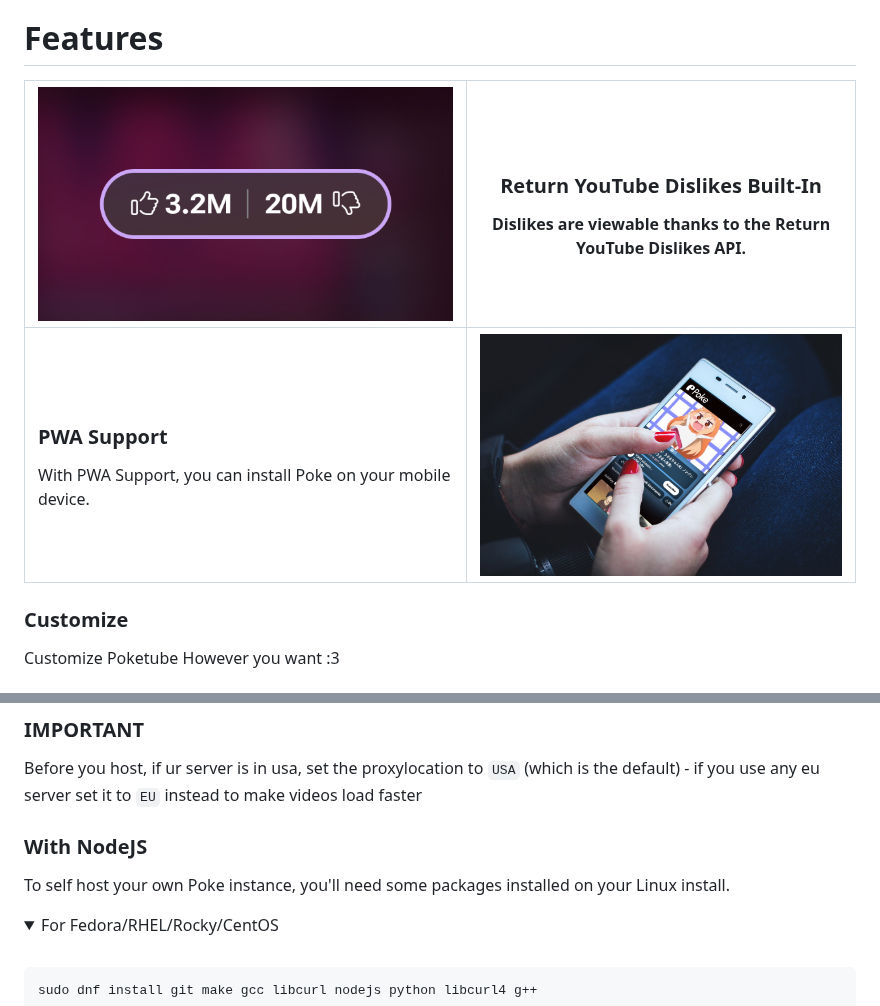
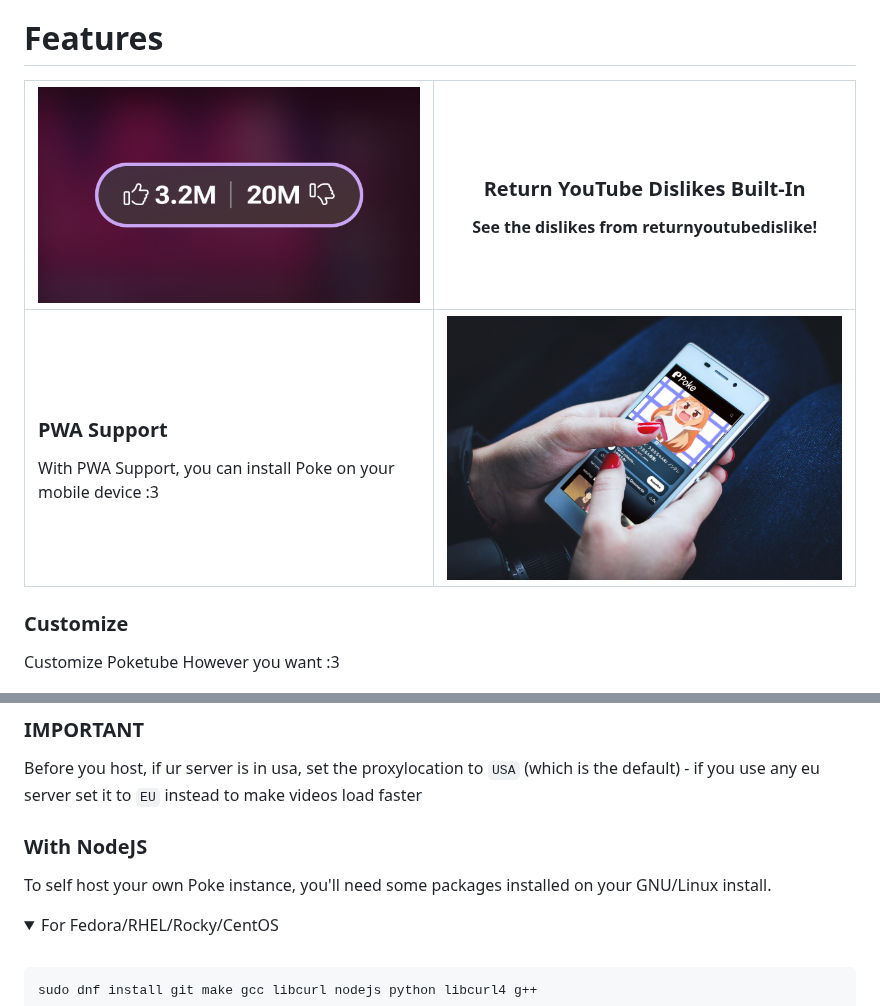
Before and after one commit to ashley0143/poke, a Markdown page: README.md, 2 parts joined by grey strips. Rendered like a GitHub page; folded sections open.

Commit message:
change parts of readme

```diff
--- a/README.md
+++ b/README.md
@@ -47,9 +47,9 @@ This is the source code of Poke (formerly PokeTube), the privacy-friendly youtub
 
 # Features
 
-| <img width="100%" style="border-radius: 24px" src="./css/README_RYD.png"> | <div style="text-align: left"><h3>Return YouTube Dislikes Built-In</h3> Dislikes are viewable thanks to the Return YouTube Dislikes API.</div> |
+| <img width="100%" style="border-radius: 24px" src="./css/README_RYD.png"> | <div style="text-align: left"><h3>Return YouTube Dislikes Built-In</h3>See the dislikes from returnyoutubedislike! </div> |
 | - | - |
-| <div style="text-align: right"><h3>PWA Support</h3> With PWA Support, you can install Poke on your mobile device.</div> | <img width="100%" style="border-radius: 24px" src="./css/README_PWA.jpg"> |
+| <div style="text-align: right"><h3>PWA Support</h3> With PWA Support, you can install Poke on your mobile device :3</div> | <img width="100%" style="border-radius: 24px" src="./css/README_PWA.jpg"> |
 
 <h3>Customize</h3>
 Customize Poketube However you want :3
@@ -84,7 +84,7 @@ PLEASE NOTE THAT THIS SOFTWARE MAY INCULUDE CODECS THAT IN CERTAIN COUNTRIES MAY
 Before you host, if ur server is in usa, set the proxylocation to `USA` (which is the default) - if you use any eu server set it to `EU` instead to make videos load faster
 
  ### With NodeJS
-To self host your own Poke instance, you'll need some packages installed on your Linux install.
+To self host your own Poke instance, you'll need some packages installed on your GNU/Linux install.
 
 <details>
 <summary>For Fedora/RHEL/Rocky/CentOS</summary>
```
